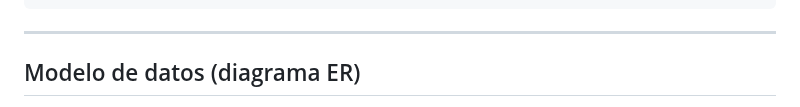
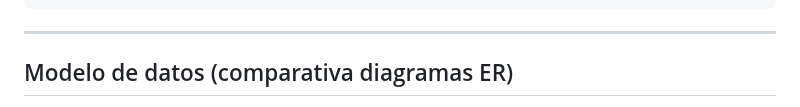
Before and after one commit to vcv-code/SubvDGDA, a Markdown page: README.md, the part around one of its changes. Rendered like a GitHub page.

```diff
--- a/README.md
+++ b/README.md
@@ -57,5 +57,5 @@ Frontend
 
 ---
 
-## Modelo de datos (diagrama ER)
+## Modelo de datos (comparativa diagramas ER)
 
```
Also changed, not shown: other parts of README.md (+10 -5 lines), docs/modelo-datos.md (+3 -1 lines), docs/img/modelo-datos-er-v1.png, 1 other file.
